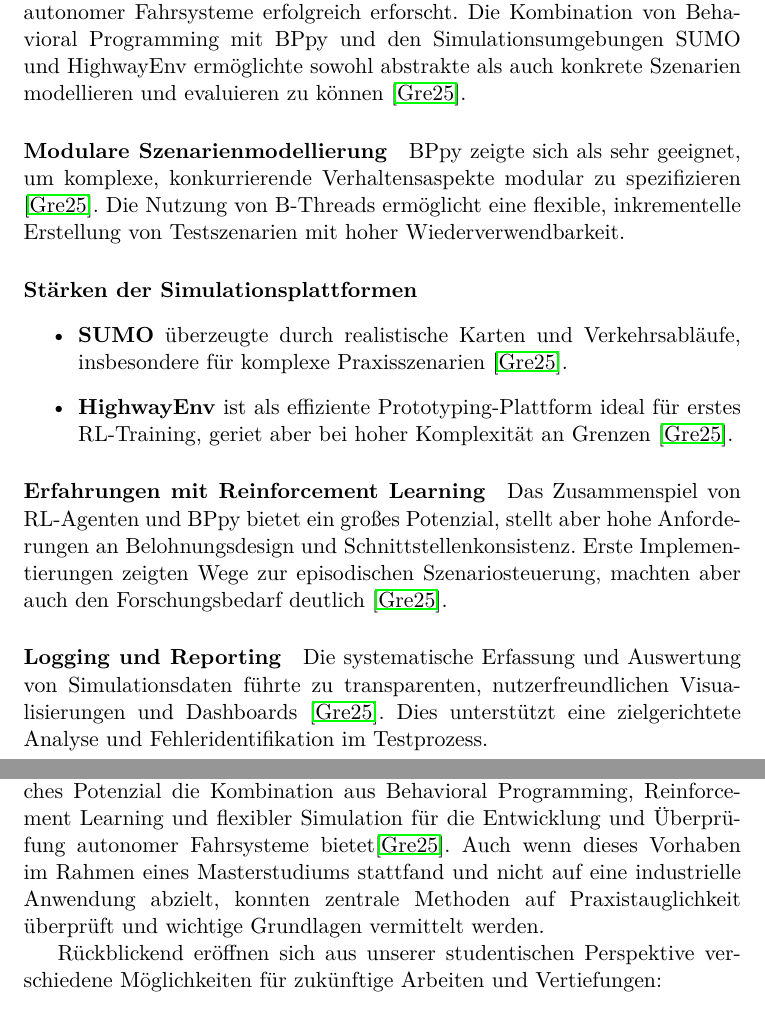
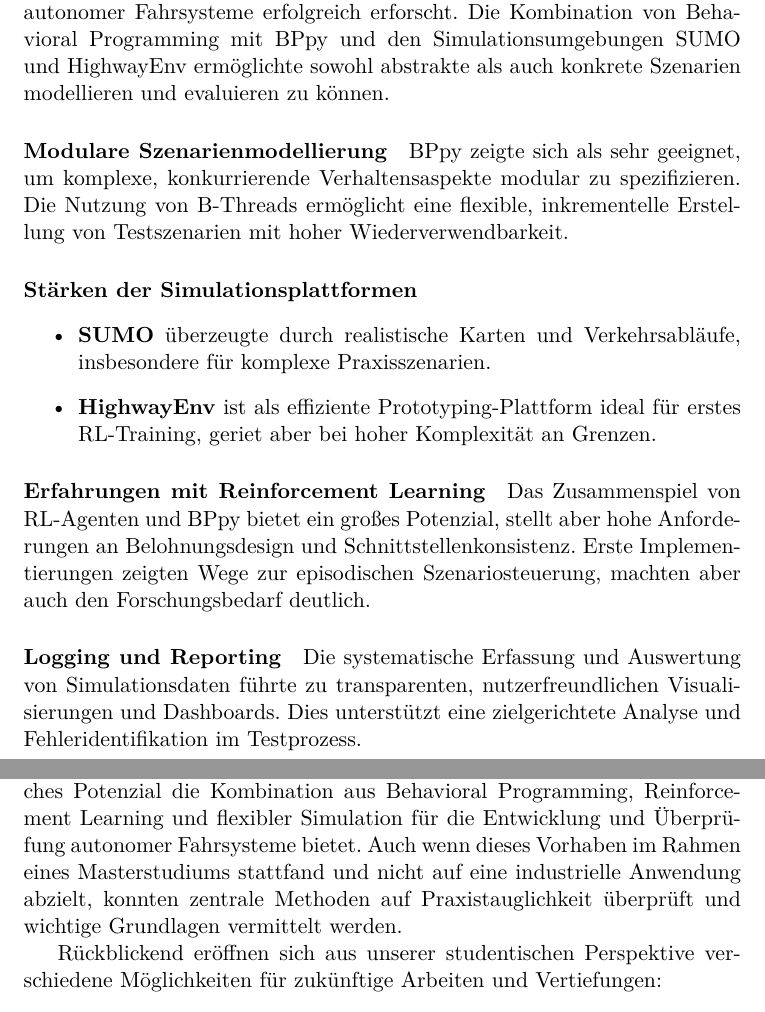
Before and after one commit to Lukas-K1/Intelligentes_Testen_autonomer_Fahrzeuge, a LaTeX thesis (doku/meinearbeit.tex, which reads doku/contents/ausblick.tex, doku/contents/fazit.tex): two parts of pages 34 and 36 of 40, joined at a grey line, cut so that both start at the same text. Compiled offline with pdfLaTeX.

Commit message:
-Fazit und Ausblick: falsche cites entfernt

```diff
--- a/doku/contents/ausblick.tex
+++ b/doku/contents/ausblick.tex
@@ -1,6 +1,6 @@
 \chapter{Ausblick}
 
-Die im Projektverlauf gewonnenen Erkenntnisse zeigen eindrucksvoll, welches Potenzial die Kombination aus Behavioral Programming, Reinforcement Learning und flexibler Simulation für die Entwicklung und Überprüfung autonomer Fahrsysteme bietet\cite{EinfuehrungIntegrationsprojekt}. Auch wenn dieses Vorhaben im Rahmen eines Masterstudiums stattfand und nicht auf eine industrielle Anwendung abzielt, konnten zentrale Methoden auf Praxistauglichkeit überprüft und wichtige Grundlagen vermittelt werden.
+Die im Projektverlauf gewonnenen Erkenntnisse zeigen eindrucksvoll, welches Potenzial die Kombination aus Behavioral Programming, Reinforcement Learning und flexibler Simulation für die Entwicklung und Überprüfung autonomer Fahrsysteme bietet. Auch wenn dieses Vorhaben im Rahmen eines Masterstudiums stattfand und nicht auf eine industrielle Anwendung abzielt, konnten zentrale Methoden auf Praxistauglichkeit überprüft und wichtige Grundlagen vermittelt werden.
 
 Rückblickend eröffnen sich aus unserer studentischen Perspektive verschiedene Möglichkeiten für zukünftige Arbeiten und Vertiefungen:
 \begin{itemize}
--- a/doku/contents/fazit.tex
+++ b/doku/contents/fazit.tex
@@ -1,21 +1,21 @@
 \chapter{Fazit}
 
-Dieses Projekt hat innovative Methoden zur Simulation und zum Testen autonomer Fahrsysteme erfolgreich erforscht. Die Kombination von Behavioral Programming mit BPpy und den Simulationsumgebungen SUMO und HighwayEnv ermöglichte sowohl abstrakte als auch konkrete Szenarien modellieren und evaluieren zu können \cite{EinfuehrungIntegrationsprojekt}.
+Dieses Projekt hat innovative Methoden zur Simulation und zum Testen autonomer Fahrsysteme erfolgreich erforscht. Die Kombination von Behavioral Programming mit BPpy und den Simulationsumgebungen SUMO und HighwayEnv ermöglichte sowohl abstrakte als auch konkrete Szenarien modellieren und evaluieren zu können.
 
 \paragraph{Modulare Szenarienmodellierung}
-BPpy zeigte sich als sehr geeignet, um komplexe, konkurrierende Verhaltensaspekte modular zu spezifizieren \cite{EinfuehrungIntegrationsprojekt}. Die Nutzung von B-Threads ermöglicht eine flexible, inkrementelle Erstellung von Testszenarien mit hoher Wiederverwendbarkeit.
+BPpy zeigte sich als sehr geeignet, um komplexe, konkurrierende Verhaltensaspekte modular zu spezifizieren. Die Nutzung von B-Threads ermöglicht eine flexible, inkrementelle Erstellung von Testszenarien mit hoher Wiederverwendbarkeit.
 
 \paragraph{Stärken der Simulationsplattformen}
 \begin{itemize}
-    \item \textbf{SUMO} überzeugte durch realistische Karten und Verkehrsabläufe, insbesondere für komplexe Praxisszenarien \cite{EinfuehrungIntegrationsprojekt}.
-    \item \textbf{HighwayEnv} ist als effiziente Prototyping-Plattform ideal für erstes RL-Training, geriet aber bei hoher Komplexität an Grenzen \cite{EinfuehrungIntegrationsprojekt}.
+    \item \textbf{SUMO} überzeugte durch realistische Karten und Verkehrsabläufe, insbesondere für komplexe Praxisszenarien.
+    \item \textbf{HighwayEnv} ist als effiziente Prototyping-Plattform ideal für erstes RL-Training, geriet aber bei hoher Komplexität an Grenzen.
 \end{itemize}
 
 \paragraph{Erfahrungen mit Reinforcement Learning}
-Das Zusammenspiel von RL-Agenten und BPpy bietet ein großes Potenzial, stellt aber hohe Anforderungen an Belohnungsdesign und Schnittstellenkonsistenz. Erste Implementierungen zeigten Wege zur episodischen Szenariosteuerung, machten aber auch den Forschungsbedarf deutlich \cite{EinfuehrungIntegrationsprojekt}.
+Das Zusammenspiel von RL-Agenten und BPpy bietet ein großes Potenzial, stellt aber hohe Anforderungen an Belohnungsdesign und Schnittstellenkonsistenz. Erste Implementierungen zeigten Wege zur episodischen Szenariosteuerung, machten aber auch den Forschungsbedarf deutlich.
 
 \paragraph{Logging und Reporting}
-Die systematische Erfassung und Auswertung von Simulationsdaten führte zu transparenten, nutzerfreundlichen Visualisierungen und Dashboards \cite{EinfuehrungIntegrationsprojekt}. Dies unterstützt eine zielgerichtete Analyse und Fehleridentifikation im Testprozess.
+Die systematische Erfassung und Auswertung von Simulationsdaten führte zu transparenten, nutzerfreundlichen Visualisierungen und Dashboards. Dies unterstützt eine zielgerichtete Analyse und Fehleridentifikation im Testprozess.
 
 \paragraph{Herausforderungen und offene Punkte}
 \begin{itemize}
```
Also changed, not shown: doku/contents/fazit.tex (4 more changed lines).
